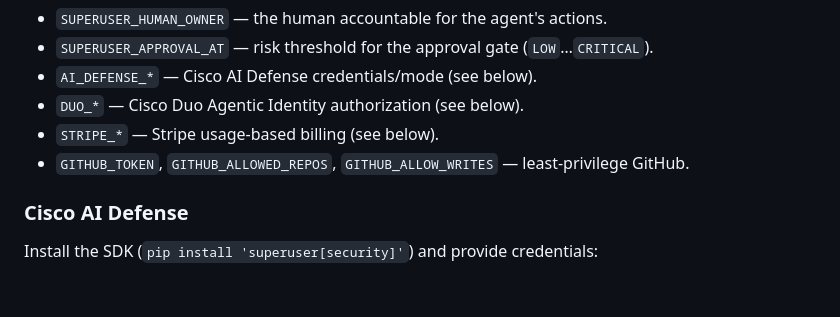
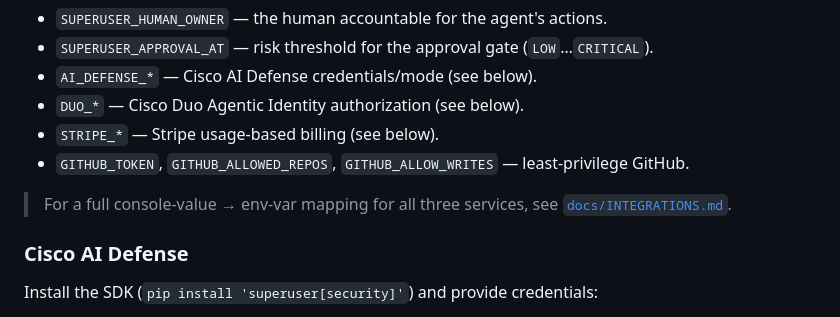
Before and after one commit to fitzyracing1/Super, a Markdown page: README.md, the part around the change. GitHub-like rendering; blank space fills up the shorter version.

```diff
--- a/README.md
+++ b/README.md
@@ -95,6 +95,9 @@ and set values. Key settings:
 - `STRIPE_*` — Stripe usage-based billing (see below).
 - `GITHUB_TOKEN`, `GITHUB_ALLOWED_REPOS`, `GITHUB_ALLOW_WRITES` — least-privilege GitHub.
 
+> For a full console-value → env-var mapping for all three services, see
+> [`docs/INTEGRATIONS.md`](docs/INTEGRATIONS.md).
+
 ### Cisco AI Defense
 
 Install the SDK (`pip install 'superuser[security]'`) and provide credentials:
```
Also changed, not shown: docs/INTEGRATIONS.md (added, +122 -0 lines).
